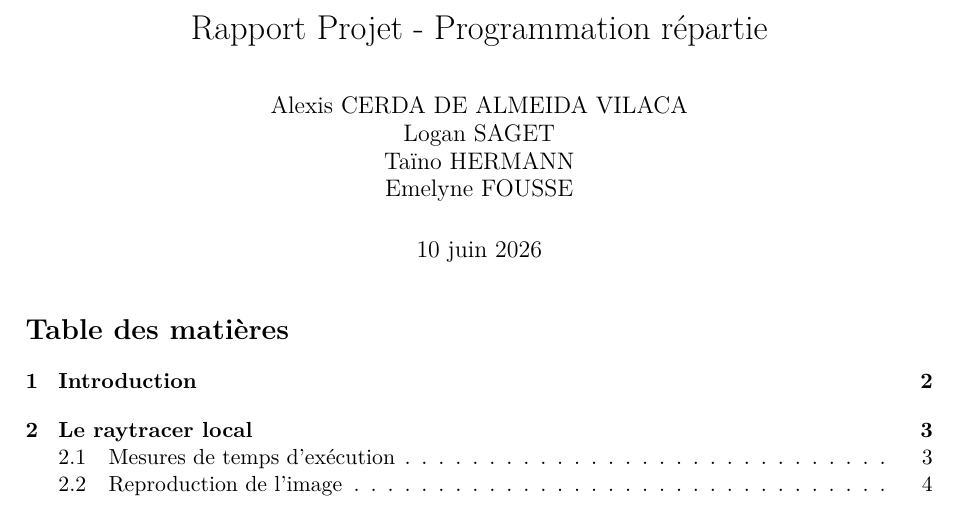
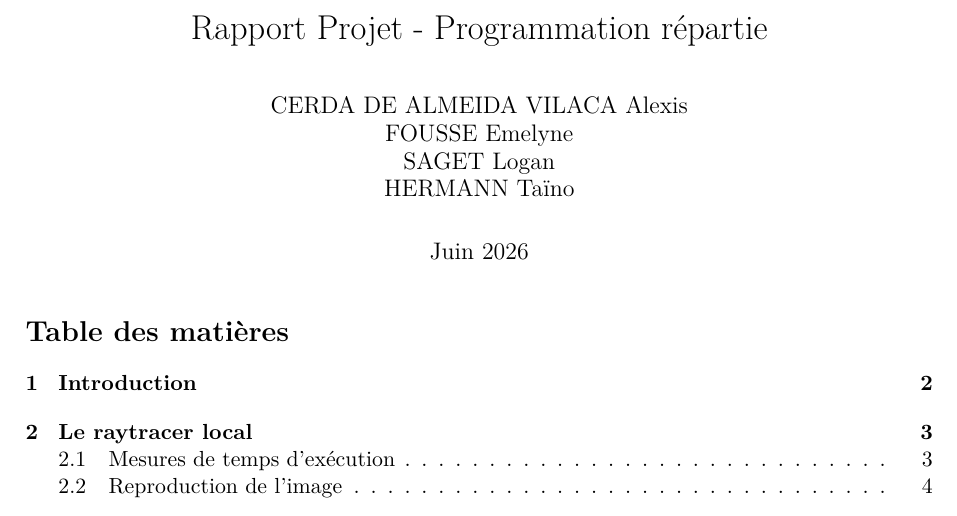
Before and after one commit to HermannT88/projet_rmi_calcul_parallele, a LaTeX document (LatexRapport/RapportTP10.tex): part of page 1 of 11, cut so that both start at the same text. Compiled offline with pdfLaTeX.

Commit message:
Modif entête rapport

```diff
--- a/LatexRapport/RapportTP10.tex
+++ b/LatexRapport/RapportTP10.tex
@@ -50,8 +50,8 @@
 
 %Info document
 \title{Rapport Projet - Programmation répartie}
-\author{Alexis CERDA DE ALMEIDA VILACA\\ Logan SAGET \\Taïno HERMANN \\ Emelyne FOUSSE}
-\date{\today}
+\author{CERDA DE ALMEIDA VILACA Alexis\\ FOUSSE Emelyne \\ SAGET Logan \\ HERMANN Taïno \\ }
+\date{Juin 2026}
 
 \begin{document}
 
```
Also changed, not shown: 1 other file.
